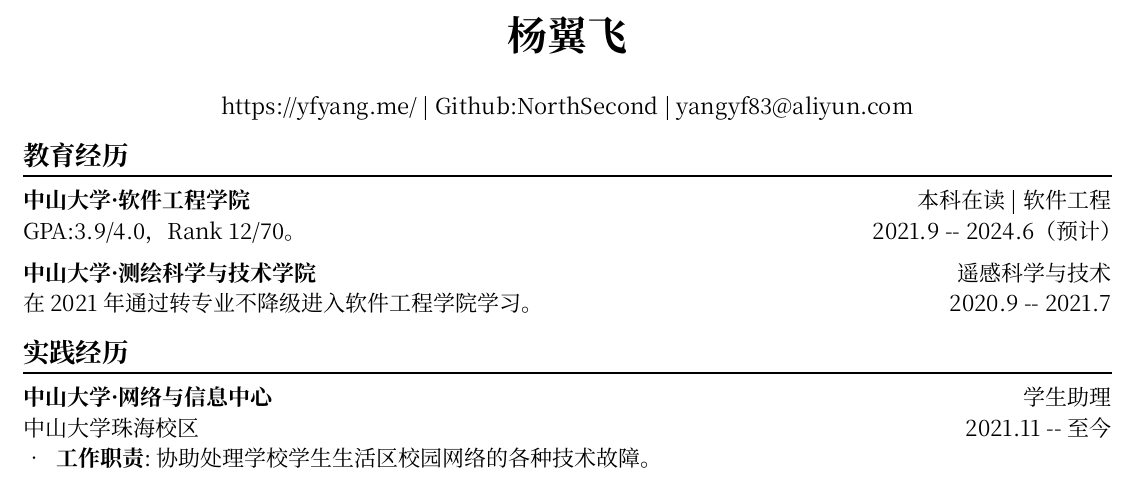
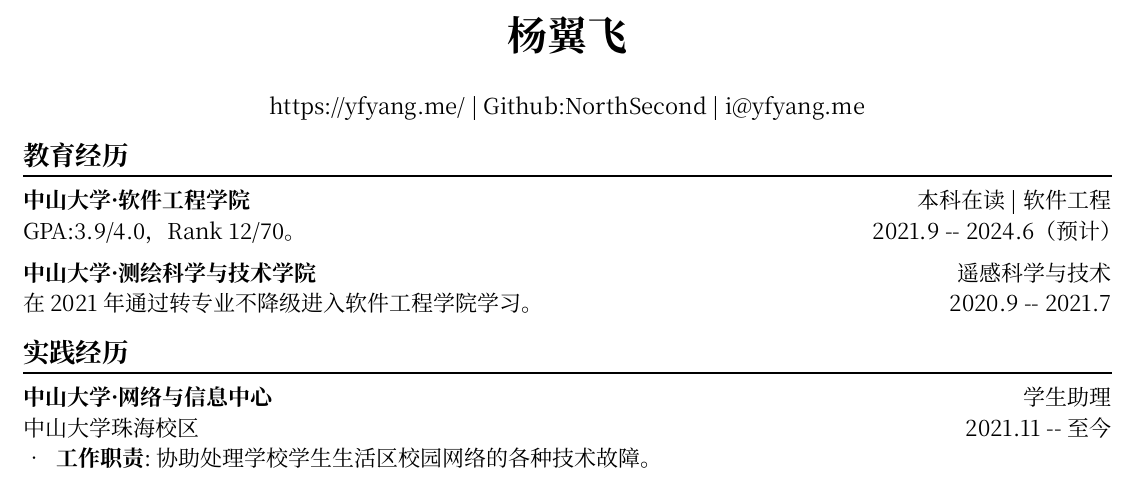
Before and after one commit to NorthSecond/Resume-PDF, a Typst document (resume.typ): part of the page, cut so that both start at the same text. The pictures show the PDF file resume.pdf that the author committed with the source.

Commit message:
update profile

```diff
--- a/resume.typ
+++ b/resume.typ
@@ -11,7 +11,7 @@
 |
 #link("https://github.com/NorthSecond")[Github:NorthSecond]
 |
-#link("mailto:yangyf83@aliyun.com")[yangyf83\@aliyun.com]
+#link("mailto:i@yfyang.me")[i\@yfyang.me]
 ]
 #resume_section("教育经历")
 
```
Also changed, not shown: resume.pdf, resume.typ (1 more changed lines).
